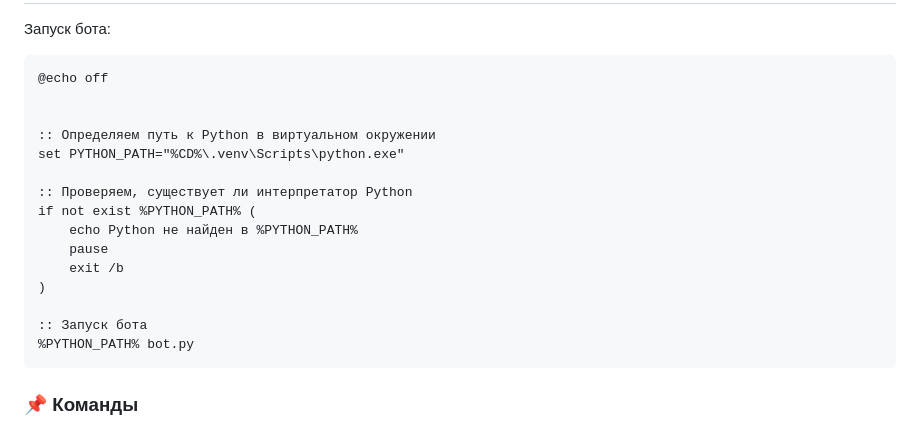
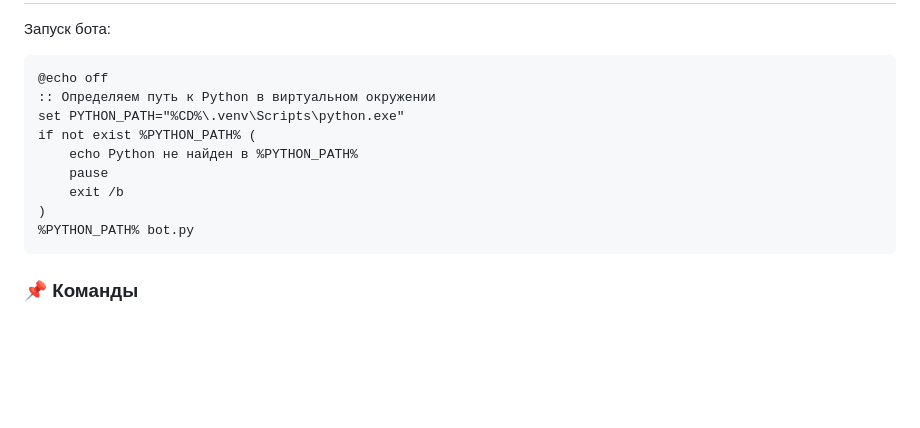
Before and after one commit to Gresh0k/BOT1k, a Markdown page: README.md, the part around the change. Rendered like a GitHub page; blank space fills up the shorter version.

````diff
--- a/README.md
+++ b/README.md
@@ -55,19 +55,13 @@ pip install -r requireme
 
 ```
 @echo off
-
-
 :: Определяем путь к Python в виртуальном окружении
 set PYTHON_PATH="%CD%\.venv\Scripts\python.exe"
-
-:: Проверяем, существует ли интерпретатор Python
 if not exist %PYTHON_PATH% (
     echo Python не найден в %PYTHON_PATH%
     pause
     exit /b
 )
-
-:: Запуск бота
 %PYTHON_PATH% bot.py
 ```
 
````
